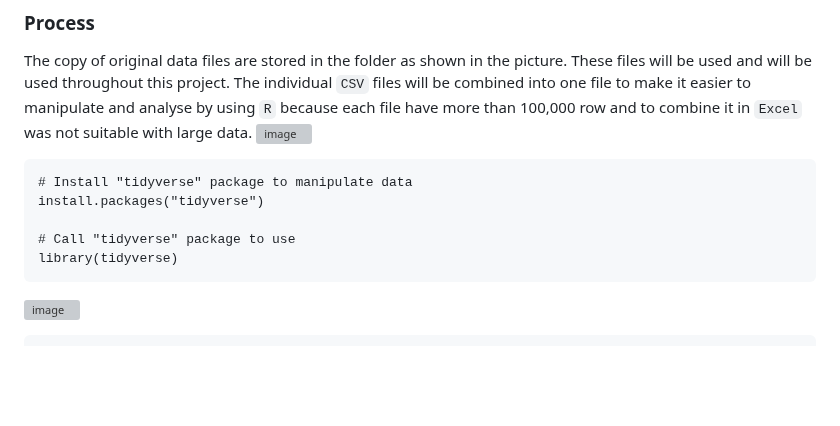
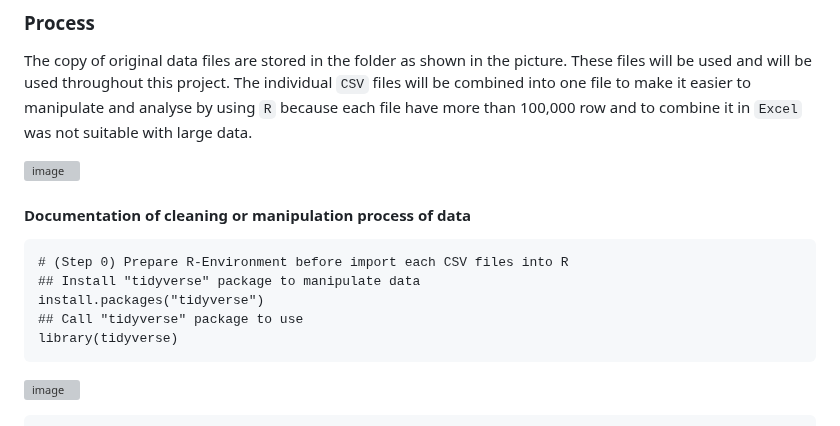
Before and after one commit to Fenoemos/data-science-bootcamp-8, a Markdown page: Google DA Certificate/Readme_document.md, the part around the change. Rendered like a GitHub page; blank space fills up the shorter version; grey boxes are pictures that could not be loaded.

````diff
--- a/Google DA Certificate/Readme_document.md
+++ b/Google DA Certificate/Readme_document.md
@@ -118,12 +118,15 @@ Case study roadmap - Prepare (continue)
 ```
 ### Process
 The copy of original data files are stored in the folder as shown in the picture. These files will be used and will be used throughout this project. The individual `CSV` files will be combined into one file to make it easier to manipulate and analyse by using `R` because each file have more than 100,000 row and to combine it in `Excel` was not suitable with large data.
+
 ![image](https://github.com/Fenoemos/data-science-bootcamp-8/assets/145377446/0179d37b-b1fa-4161-bb0c-21a800780a61)
+
+#### Documentation of cleaning or manipulation process of data
 ```{r}
-# Install "tidyverse" package to manipulate data
+# (Step 0) Prepare R-Environment before import each CSV files into R
+## Install "tidyverse" package to manipulate data
 install.packages("tidyverse")
-
-# Call "tidyverse" package to use
+## Call "tidyverse" package to use
 library(tidyverse)
 ```
 ![image](https://github.com/Fenoemos/data-science-bootcamp-8/assets/145377446/004adc7f-beb5-4e1c-827d-a66774f91aab)
````
